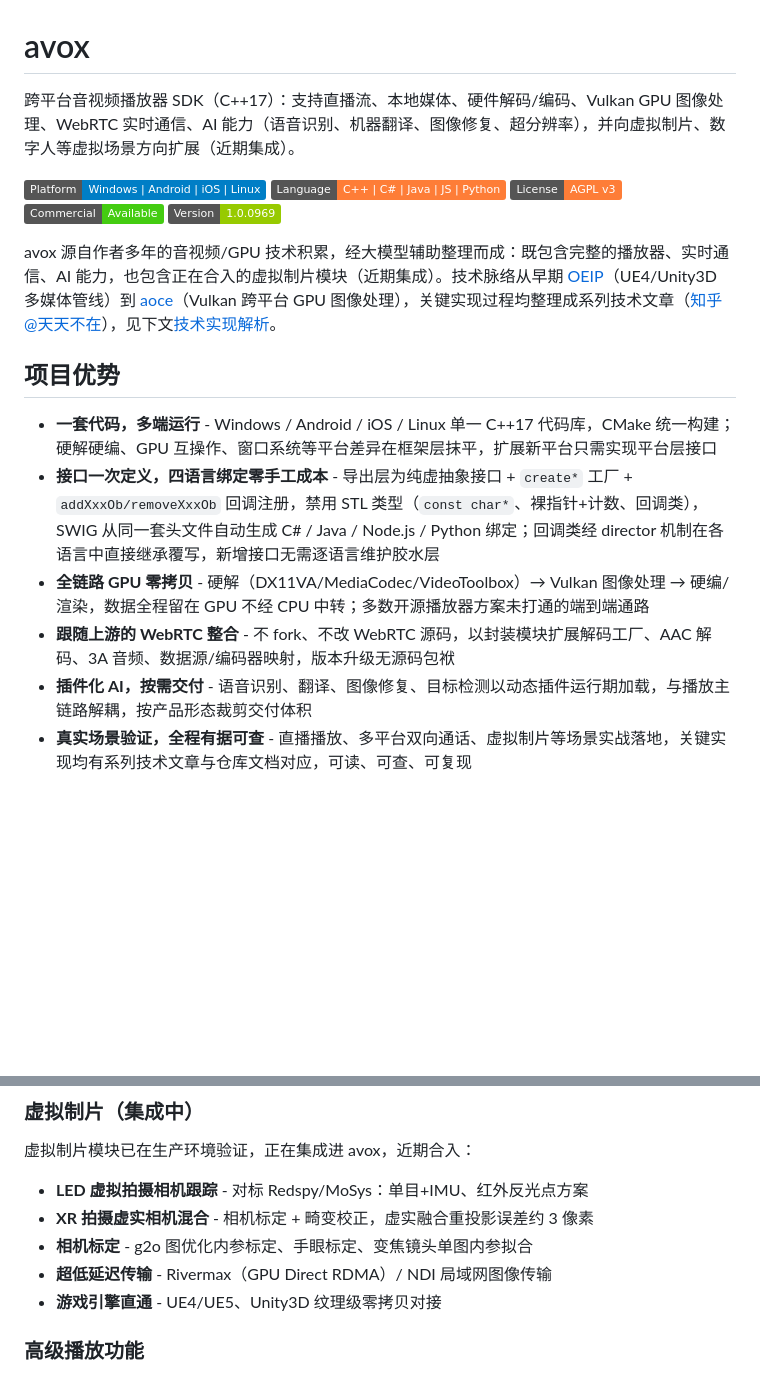
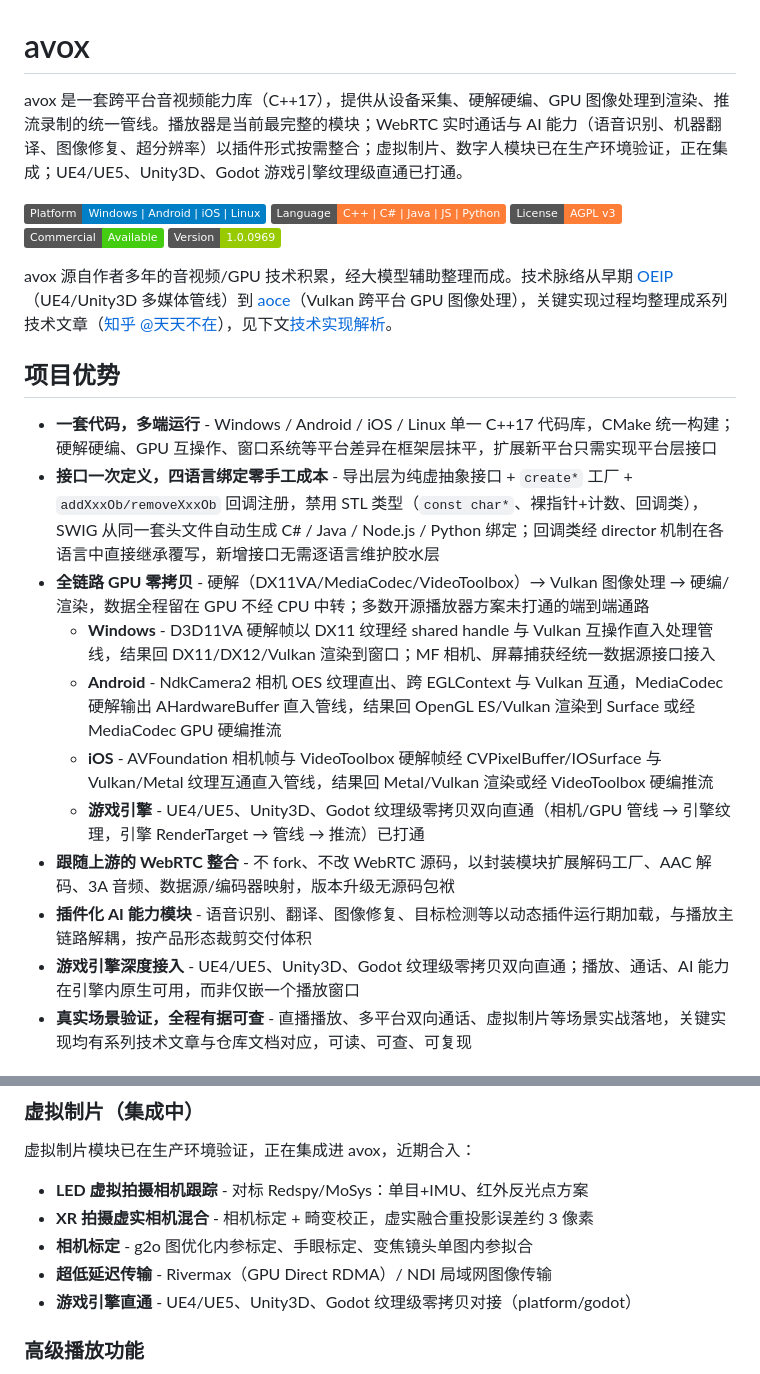
Before and after one commit to xxxzhou/avox, a Markdown page: README.md, 2 parts joined by grey strips. Drawn GitHub-style; badges without logos; blank space fills up the shorter version.

Commit message:
README 定位调整: 播放器SDK改为音视频能力库叙事, 首屏交代三个在途方向(虚拟制片/数字人/引擎接入), 项目优势新增游戏引擎深度接入与三平台零拷贝通路子条目(UE/Unity/Godot直通已打通)

```diff
--- a/README.md
+++ b/README.md
@@ -1,6 +1,6 @@
 # avox
 
-跨平台音视频播放器 SDK（C++17）：支持直播流、本地媒体、硬件解码/编码、Vulkan GPU 图像处理、WebRTC 实时通信、AI 能力（语音识别、机器翻译、图像修复、超分辨率），并向虚拟制片、数字人等虚拟场景方向扩展（近期集成）。
+avox 是一套跨平台音视频能力库（C++17），提供从设备采集、硬解硬编、GPU 图像处理到渲染、推流录制的统一管线。播放器是当前最完整的模块；WebRTC 实时通话与 AI 能力（语音识别、机器翻译、图像修复、超分辨率）以插件形式按需整合；虚拟制片、数字人模块已在生产环境验证，正在集成；UE4/UE5、Unity3D、Godot 游戏引擎纹理级直通已打通。
 
 [![Platform](https://img.shields.io/badge/Platform-Windows%20%7C%20Android%20%7C%20iOS%20%7C%20Linux-blue)]()
 [![Language](https://img.shields.io/badge/Language-C%2B%2B%20%7C%20C%23%20%7C%20Java%20%7C%20JS%20%7C%20Python-orange)]()
@@ -8,15 +8,20 @@
 [![Commercial License](https://img.shields.io/badge/Commercial-Available-success)]()
 [![Version](https://img.shields.io/badge/Version-1.0.0969-green)]()
 
-avox 源自作者多年的音视频/GPU 技术积累，经大模型辅助整理而成：既包含完整的播放器、实时通信、AI 能力，也包含正在合入的虚拟制片模块（近期集成）。技术脉络从早期 [OEIP](https://zhuanlan.zhihu.com/p/104027165)（UE4/Unity3D 多媒体管线）到 [aoce](https://github.com/xxxzhou/aoce)（Vulkan 跨平台 GPU 图像处理），关键实现过程均整理成系列技术文章（[知乎 @天天不在](https://www.zhihu.com/people/zhou-xin-12-70-21/posts)），见下文[技术实现解析](#技术实现解析)。
+avox 源自作者多年的音视频/GPU 技术积累，经大模型辅助整理而成。技术脉络从早期 [OEIP](https://zhuanlan.zhihu.com/p/104027165)（UE4/Unity3D 多媒体管线）到 [aoce](https://github.com/xxxzhou/aoce)（Vulkan 跨平台 GPU 图像处理），关键实现过程均整理成系列技术文章（[知乎 @天天不在](https://www.zhihu.com/people/zhou-xin-12-70-21/posts)），见下文[技术实现解析](#技术实现解析)。
 
 ## 项目优势
 
 - **一套代码，多端运行** - Windows / Android / iOS / Linux 单一 C++17 代码库，CMake 统一构建；硬解硬编、GPU 互操作、窗口系统等平台差异在框架层抹平，扩展新平台只需实现平台层接口
 - **接口一次定义，四语言绑定零手工成本** - 导出层为纯虚抽象接口 + `create*` 工厂 + `addXxxOb/removeXxxOb` 回调注册，禁用 STL 类型（`const char*`、裸指针+计数、回调类），SWIG 从同一套头文件自动生成 C# / Java / Node.js / Python 绑定；回调类经 director 机制在各语言中直接继承覆写，新增接口无需逐语言维护胶水层
 - **全链路 GPU 零拷贝** - 硬解（DX11VA/MediaCodec/VideoToolbox）→ Vulkan 图像处理 → 硬编/渲染，数据全程留在 GPU 不经 CPU 中转；多数开源播放器方案未打通的端到端通路
+  - **Windows** - D3D11VA 硬解帧以 DX11 纹理经 shared handle 与 Vulkan 互操作直入处理管线，结果回 DX11/DX12/Vulkan 渲染到窗口；MF 相机、屏幕捕获经统一数据源接口接入
+  - **Android** - NdkCamera2 相机 OES 纹理直出、跨 EGLContext 与 Vulkan 互通，MediaCodec 硬解输出 AHardwareBuffer 直入管线，结果回 OpenGL ES/Vulkan 渲染到 Surface 或经 MediaCodec GPU 硬编推流
+  - **iOS** - AVFoundation 相机帧与 VideoToolbox 硬解帧经 CVPixelBuffer/IOSurface 与 Vulkan/Metal 纹理互通直入管线，结果回 Metal/Vulkan 渲染或经 VideoToolbox 硬编推流
+  - **游戏引擎** - UE4/UE5、Unity3D、Godot 纹理级零拷贝双向直通（相机/GPU 管线 → 引擎纹理，引擎 RenderTarget → 管线 → 推流）已打通
 - **跟随上游的 WebRTC 整合** - 不 fork、不改 WebRTC 源码，以封装模块扩展解码工厂、AAC 解码、3A 音频、数据源/编码器映射，版本升级无源码包袱
-- **插件化 AI，按需交付** - 语音识别、翻译、图像修复、目标检测以动态插件运行期加载，与播放主链路解耦，按产品形态裁剪交付体积
+- **插件化 AI 能力模块** - 语音识别、翻译、图像修复、目标检测等以动态插件运行期加载，与播放主链路解耦，按产品形态裁剪交付体积
+- **游戏引擎深度接入** - UE4/UE5、Unity3D、Godot 纹理级零拷贝双向直通；播放、通话、AI 能力在引擎内原生可用，而非仅嵌一个播放窗口
 - **真实场景验证，全程有据可查** - 直播播放、多平台双向通话、虚拟制片等场景实战落地，关键实现均有系列技术文章与仓库文档对应，可读、可查、可复现
 
 ## 核心特性
@@ -81,7 +86,7 @@ AI 模块以动态插件（`plugins/`）形式加载，运行期探测能力：
 - **XR 拍摄虚实相机混合** - 相机标定 + 畸变校正，虚实融合重投影误差约 3 像素
 - **相机标定** - g2o 图优化内参标定、手眼标定、变焦镜头单图内参拟合
 - **超低延迟传输** - Rivermax（GPU Direct RDMA）/ NDI 局域网图像传输
-- **游戏引擎直通** - UE4/UE5、Unity3D 纹理级零拷贝对接
+- **游戏引擎直通** - UE4/UE5、Unity3D、Godot 纹理级零拷贝对接（platform/godot）
 
 ### 高级播放功能
 
```
